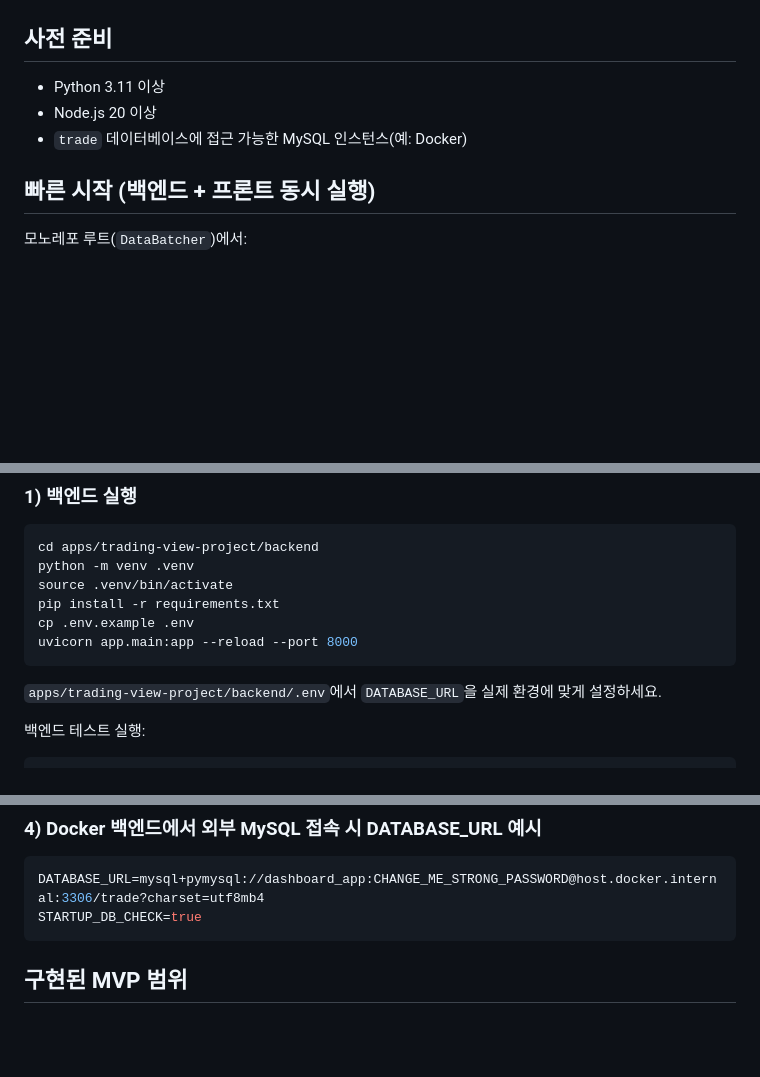
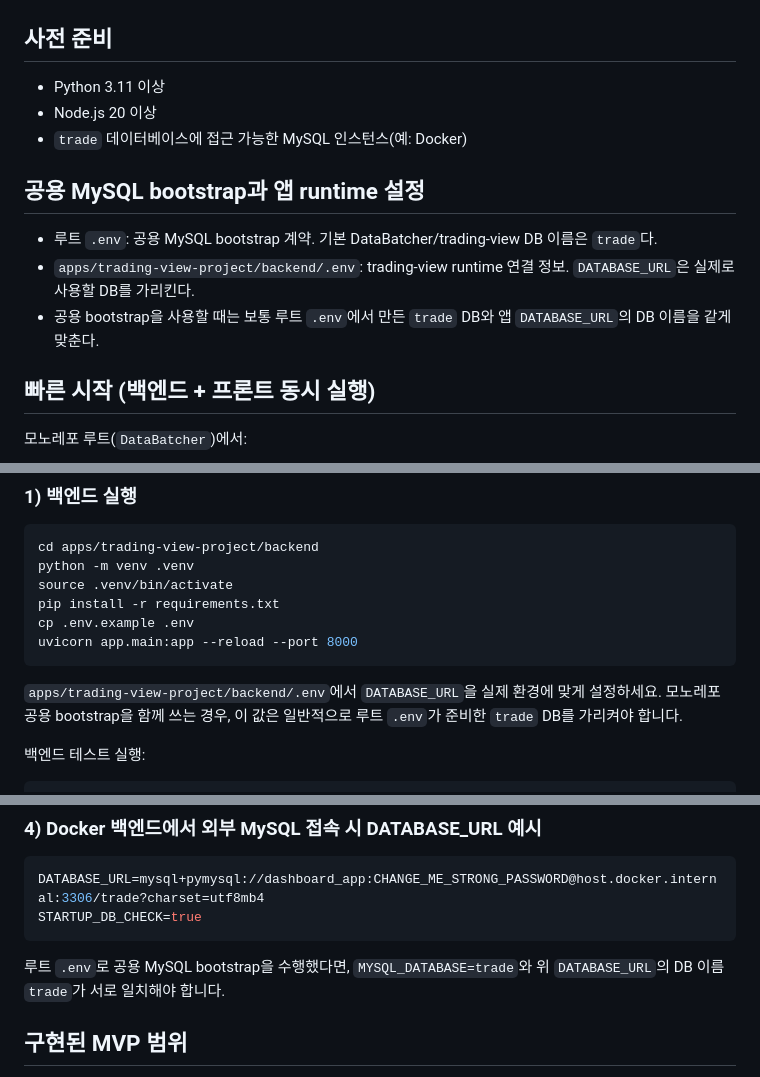
Before and after one commit to itsmehank/DataBatcher, a Markdown page: apps/trading-view-project/README.md, 3 parts joined by grey strips. Rendered like a GitHub page; blank space fills up the shorter version.

Commit message:
docs(trading-view): bootstrap과 runtime DB 설정 역할을 정리한다
Ultraworked with [Sisyphus](https://github.com/code-yeongyu/oh-my-openagent)

Co-authored-by: Sisyphus <clio-agent@sisyphuslabs.ai>

````diff
--- a/apps/trading-view-project/README.md
+++ b/apps/trading-view-project/README.md
@@ -28,6 +28,12 @@ minervini-lwc-dashboard/
 - Node.js 20 이상
 - `trade` 데이터베이스에 접근 가능한 MySQL 인스턴스(예: Docker)
 
+## 공용 MySQL bootstrap과 앱 runtime 설정
+
+- 루트 `.env`: 공용 MySQL bootstrap 계약. 기본 DataBatcher/trading-view DB 이름은 `trade`다.
+- `apps/trading-view-project/backend/.env`: trading-view runtime 연결 정보. `DATABASE_URL`은 실제로 사용할 DB를 가리킨다.
+- 공용 bootstrap을 사용할 때는 보통 루트 `.env`에서 만든 `trade` DB와 앱 `DATABASE_URL`의 DB 이름을 같게 맞춘다.
+
 ## 빠른 시작 (백엔드 + 프론트 동시 실행)
 
 모노레포 루트(`DataBatcher`)에서:
@@ -57,6 +63,7 @@ uvicorn app.main:app --reload --port 8000
 ```
 
 `apps/trading-view-project/backend/.env`에서 `DATABASE_URL`을 실제 환경에 맞게 설정하세요.
+모노레포 공용 bootstrap을 함께 쓰는 경우, 이 값은 일반적으로 루트 `.env`가 준비한 `trade` DB를 가리켜야 합니다.
 
 백엔드 테스트 실행:
 
@@ -195,6 +202,8 @@ DATABASE_URL=mysql+pymysql://dashboard_app:CHANGE_ME_STRONG_PASSWORD@host.docker
 STARTUP_DB_CHECK=true
 ```
 
+루트 `.env`로 공용 MySQL bootstrap을 수행했다면, `MYSQL_DATABASE=trade`와 위 `DATABASE_URL`의 DB 이름 `trade`가 서로 일치해야 합니다.
+
 ## 구현된 MVP 범위
 
 - US 우선 워크플로우(Region 스위치로 KR도 연동)
````
Also changed, not shown: other parts of apps/trading-view-project/README.md (+1 -1 lines), 1 other file.
